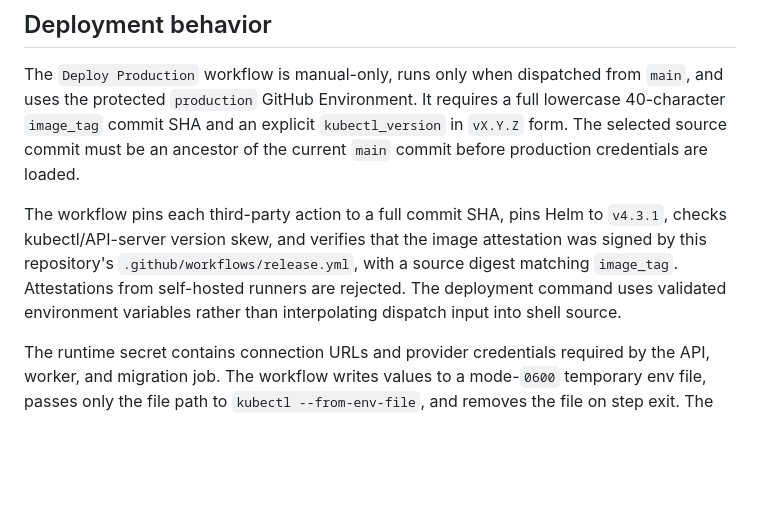
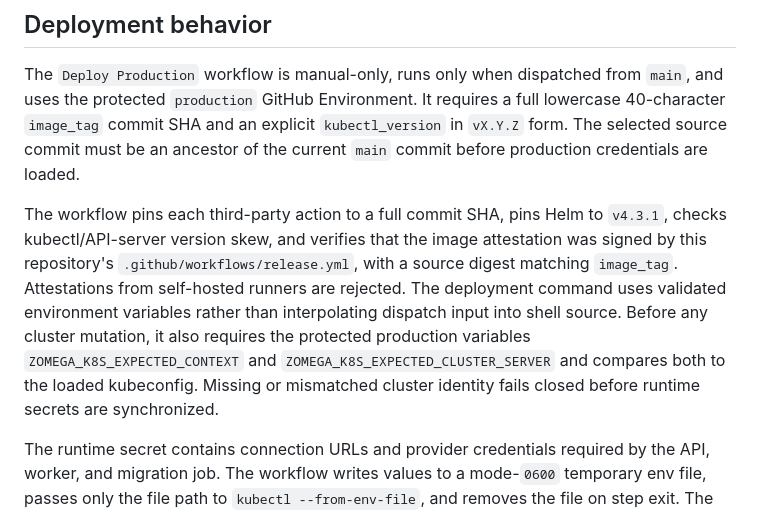
Before and after one commit to cvsz/zomega, a Markdown page: docs/PRODUCTION_OPERATOR_COMPLETION.md, the part around the change. GitHub-like rendering; blank space fills up the shorter version.

Commit message:
docs(ops): document production cluster identity variables

```diff
--- a/docs/PRODUCTION_OPERATOR_COMPLETION.md
+++ b/docs/PRODUCTION_OPERATOR_COMPLETION.md
@@ -40,7 +40,7 @@ Verification is fail-closed. It checks governance, repository security controls,
 
 The `Deploy Production` workflow is manual-only, runs only when dispatched from `main`, and uses the protected `production` GitHub Environment. It requires a full lowercase 40-character `image_tag` commit SHA and an explicit `kubectl_version` in `vX.Y.Z` form. The selected source commit must be an ancestor of the current `main` commit before production credentials are loaded.
 
-The workflow pins each third-party action to a full commit SHA, pins Helm to `v4.3.1`, checks kubectl/API-server version skew, and verifies that the image attestation was signed by this repository's `.github/workflows/release.yml`, with a source digest matching `image_tag`. Attestations from self-hosted runners are rejected. The deployment command uses validated environment variables rather than interpolating dispatch input into shell source.
+The workflow pins each third-party action to a full commit SHA, pins Helm to `v4.3.1`, checks kubectl/API-server version skew, and verifies that the image attestation was signed by this repository's `.github/workflows/release.yml`, with a source digest matching `image_tag`. Attestations from self-hosted runners are rejected. The deployment command uses validated environment variables rather than interpolating dispatch input into shell source. Before any cluster mutation, it also requires the protected production variables `ZOMEGA_K8S_EXPECTED_CONTEXT` and `ZOMEGA_K8S_EXPECTED_CLUSTER_SERVER` and compares both to the loaded kubeconfig. Missing or mismatched cluster identity fails closed before runtime secrets are synchronized.
 
 The runtime secret contains connection URLs and provider credentials required by the API, worker, and migration job. The workflow writes values to a mode-`0600` temporary env file, passes only the file path to `kubectl --from-env-file`, and removes the file on step exit. The kubeconfig is mode `0600` and removed in an `always()` cleanup step. This does not prove production environment approvals, successful deployment, or live readiness; those remain external operator gates.
 
```
